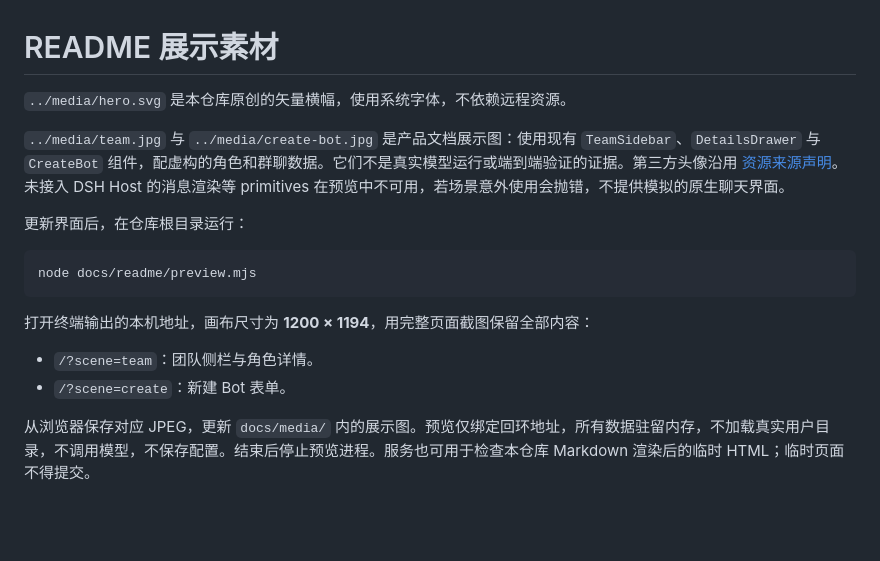
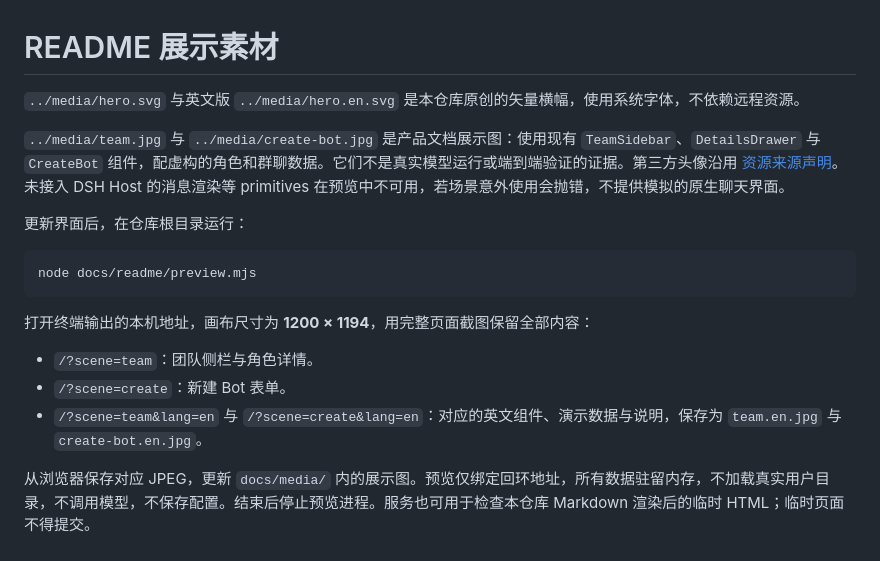
Before and after one commit to asun-labs/dsh-chatchat, a Markdown page: docs/readme/README.md, the part around the change. GitHub-like rendering; blank space fills up the shorter version.

```diff
--- a/docs/readme/README.md
+++ b/docs/readme/README.md
@@ -1,6 +1,6 @@
 # README 展示素材
 
-`../media/hero.svg` 是本仓库原创的矢量横幅，使用系统字体，不依赖远程资源。
+`../media/hero.svg` 与英文版 `../media/hero.en.svg` 是本仓库原创的矢量横幅，使用系统字体，不依赖远程资源。
 
 `../media/team.jpg` 与 `../media/create-bot.jpg` 是产品文档展示图：使用现有 `TeamSidebar`、`DetailsDrawer` 与 `CreateBot` 组件，配虚构的角色和群聊数据。它们不是真实模型运行或端到端验证的证据。第三方头像沿用 [资源来源声明](../../assets/avatar-catalog/PROVENANCE.md)。未接入 DSH Host 的消息渲染等 primitives 在预览中不可用，若场景意外使用会抛错，不提供模拟的原生聊天界面。
 
@@ -14,5 +14,6 @@ node docs/readme/preview.mjs
 
 - `/?scene=team`：团队侧栏与角色详情。
 - `/?scene=create`：新建 Bot 表单。
+- `/?scene=team&lang=en` 与 `/?scene=create&lang=en`：对应的英文组件、演示数据与说明，保存为 `team.en.jpg` 与 `create-bot.en.jpg`。
 
 从浏览器保存对应 JPEG，更新 `docs/media/` 内的展示图。预览仅绑定回环地址，所有数据驻留内存，不加载真实用户目录，不调用模型，不保存配置。结束后停止预览进程。服务也可用于检查本仓库 Markdown 渲染后的临时 HTML；临时页面不得提交。
```
Also changed, not shown: README.en.md (+78 -22 lines), docs/media/create-bot.en.jpg (added), docs/media/team.en.jpg (added), 2 other files.
